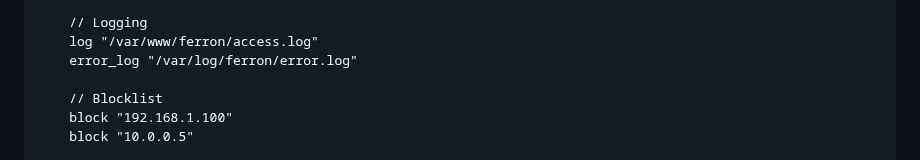
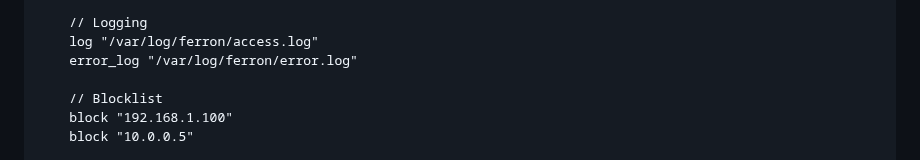
Before and after one commit to ferronweb/ferron, a Markdown page: docs/configuration-kdl.md, the part around the change. Rendered like a GitHub page.

Commit message:
docs: fix example Ferron KDL server configuration

```diff
--- a/docs/configuration-kdl.md
+++ b/docs/configuration-kdl.md
@@ -225,7 +225,7 @@ Below is the example Ferron web server configuration:
     h2_enable_connect_protocol
 
     // Logging
-    log "/var/www/ferron/access.log"
+    log "/var/log/ferron/access.log"
     error_log "/var/log/ferron/error.log"
 
     // Blocklist
```
